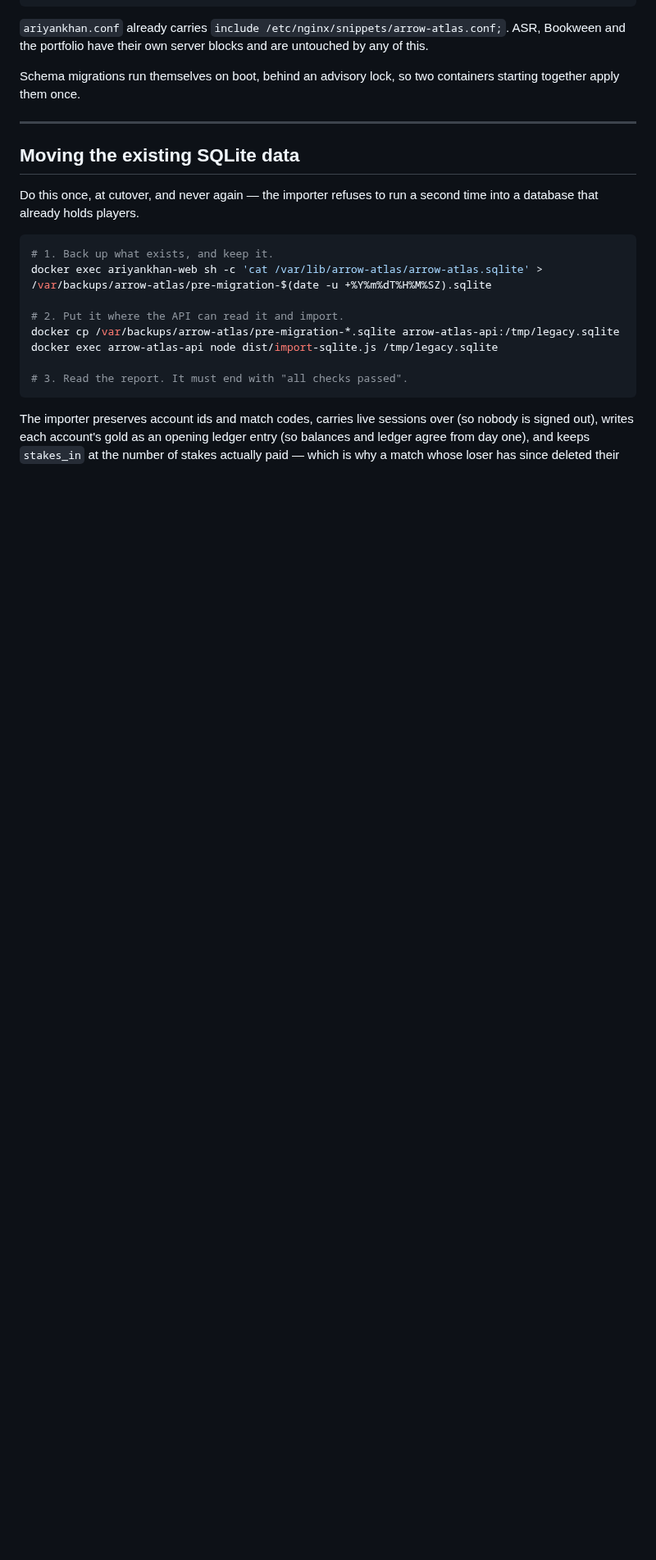
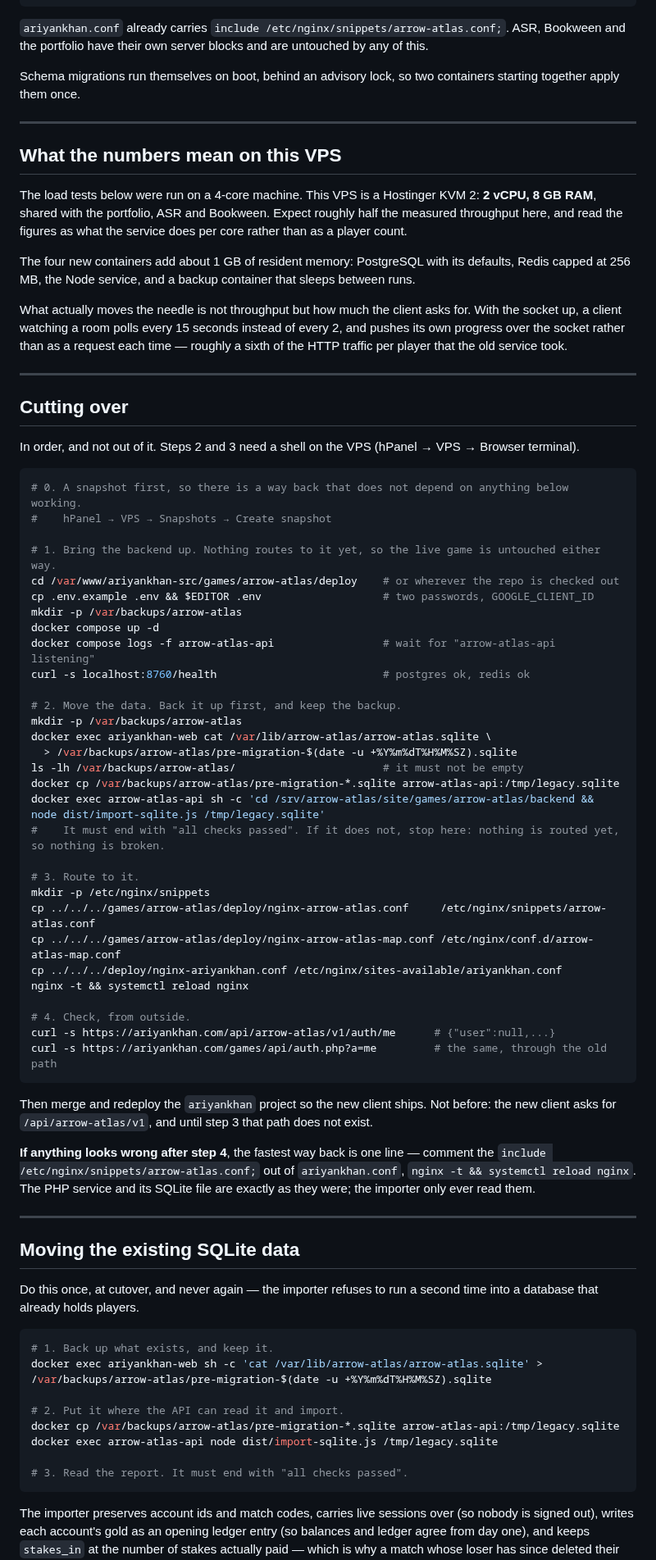
Before and after one commit to byariyankhan/ariyankhan, a Markdown page: games/arrow-atlas/README.md, the part around the change. Shown at 82% size. Drawn GitHub-style; blank space fills up the shorter version.

Commit message:
Arrow Atlas: a cutover runbook, and what the numbers mean on 2 vCPU
The load tests ran on four cores; this VPS is a KVM 2 with two, shared with
three other apps, so the README now says to expect about half the measured
throughput and reads the figures as per-core rather than as a player count. It
also says what the four containers cost in memory, and what the socket actually
saves: a watching client drops from a request every two seconds to one every
fifteen, which is the number that matters more than the ceiling.

The cutover is written down in the order it has to happen, with the snapshot
first, the SQLite backup before the import, nginx last, and the one-line way
back. The new client asks for /api/arrow-atlas/v1, so merging before nginx
routes it would break multiplayer for everyone; the runbook says so where it
matters rather than in a note somewhere else.

Co-Authored-By: Claude Opus 5 <noreply@anthropic.com>
Claude-Session: https://claude.ai/code/session_0186iZezr3nrEDsBvAgH9W7Q

````diff
--- a/games/arrow-atlas/README.md
+++ b/games/arrow-atlas/README.md
@@ -168,6 +168,67 @@ them once.
 
 ---
 
+## What the numbers mean on this VPS
+
+The load tests below were run on a 4-core machine. This VPS is a Hostinger KVM 2: **2 vCPU, 8 GB RAM**, shared
+with the portfolio, ASR and Bookween. Expect roughly half the measured throughput here, and read the figures as
+what the service does per core rather than as a player count.
+
+The four new containers add about 1 GB of resident memory: PostgreSQL with its defaults, Redis capped at 256 MB,
+the Node service, and a backup container that sleeps between runs.
+
+What actually moves the needle is not throughput but how much the client asks for. With the socket up, a client
+watching a room polls every 15 seconds instead of every 2, and pushes its own progress over the socket rather
+than as a request each time — roughly a sixth of the HTTP traffic per player that the old service took.
+
+---
+
+## Cutting over
+
+In order, and not out of it. Steps 2 and 3 need a shell on the VPS (hPanel → VPS → Browser terminal).
+
+```bash
+# 0. A snapshot first, so there is a way back that does not depend on anything below working.
+#    hPanel → VPS → Snapshots → Create snapshot
+
+# 1. Bring the backend up. Nothing routes to it yet, so the live game is untouched either way.
+cd /var/www/ariyankhan-src/games/arrow-atlas/deploy    # or wherever the repo is checked out
+cp .env.example .env && $EDITOR .env                   # two passwords, GOOGLE_CLIENT_ID
+mkdir -p /var/backups/arrow-atlas
+docker compose up -d
+docker compose logs -f arrow-atlas-api                 # wait for "arrow-atlas-api listening"
+curl -s localhost:8760/health                          # postgres ok, redis ok
+
+# 2. Move the data. Back it up first, and keep the backup.
+mkdir -p /var/backups/arrow-atlas
+docker exec ariyankhan-web cat /var/lib/arrow-atlas/arrow-atlas.sqlite \
+  > /var/backups/arrow-atlas/pre-migration-$(date -u +%Y%m%dT%H%M%SZ).sqlite
+ls -lh /var/backups/arrow-atlas/                       # it must not be empty
+docker cp /var/backups/arrow-atlas/pre-migration-*.sqlite arrow-atlas-api:/tmp/legacy.sqlite
+docker exec arrow-atlas-api sh -c 'cd /srv/arrow-atlas/site/games/arrow-atlas/backend && node dist/import-sqlite.js /tmp/legacy.sqlite'
+#    It must end with "all checks passed". If it does not, stop here: nothing is routed yet, so nothing is broken.
+
+# 3. Route to it.
+mkdir -p /etc/nginx/snippets
+cp ../../../games/arrow-atlas/deploy/nginx-arrow-atlas.conf     /etc/nginx/snippets/arrow-atlas.conf
+cp ../../../games/arrow-atlas/deploy/nginx-arrow-atlas-map.conf /etc/nginx/conf.d/arrow-atlas-map.conf
+cp ../../../deploy/nginx-ariyankhan.conf /etc/nginx/sites-available/ariyankhan.conf
+nginx -t && systemctl reload nginx
+
+# 4. Check, from outside.
+curl -s https://ariyankhan.com/api/arrow-atlas/v1/auth/me      # {"user":null,...}
+curl -s https://ariyankhan.com/games/api/auth.php?a=me         # the same, through the old path
+```
+
+Then merge and redeploy the `ariyankhan` project so the new client ships. Not before: the new client asks for
+`/api/arrow-atlas/v1`, and until step 3 that path does not exist.
+
+**If anything looks wrong after step 4**, the fastest way back is one line — comment the
+`include /etc/nginx/snippets/arrow-atlas.conf;` out of `ariyankhan.conf`, `nginx -t && systemctl reload nginx`.
+The PHP service and its SQLite file are exactly as they were; the importer only ever read them.
+
+---
+
 ## Moving the existing SQLite data
 
 Do this once, at cutover, and never again — the importer refuses to run a second time into a database that
````
